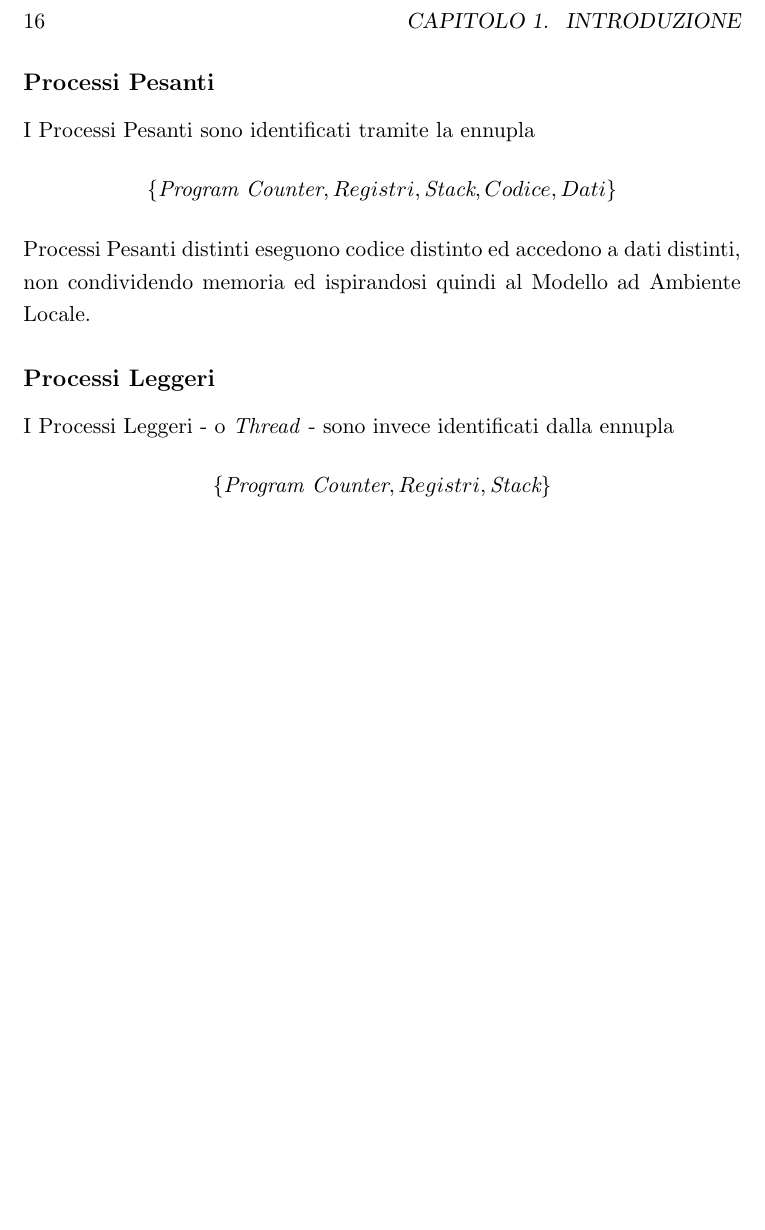
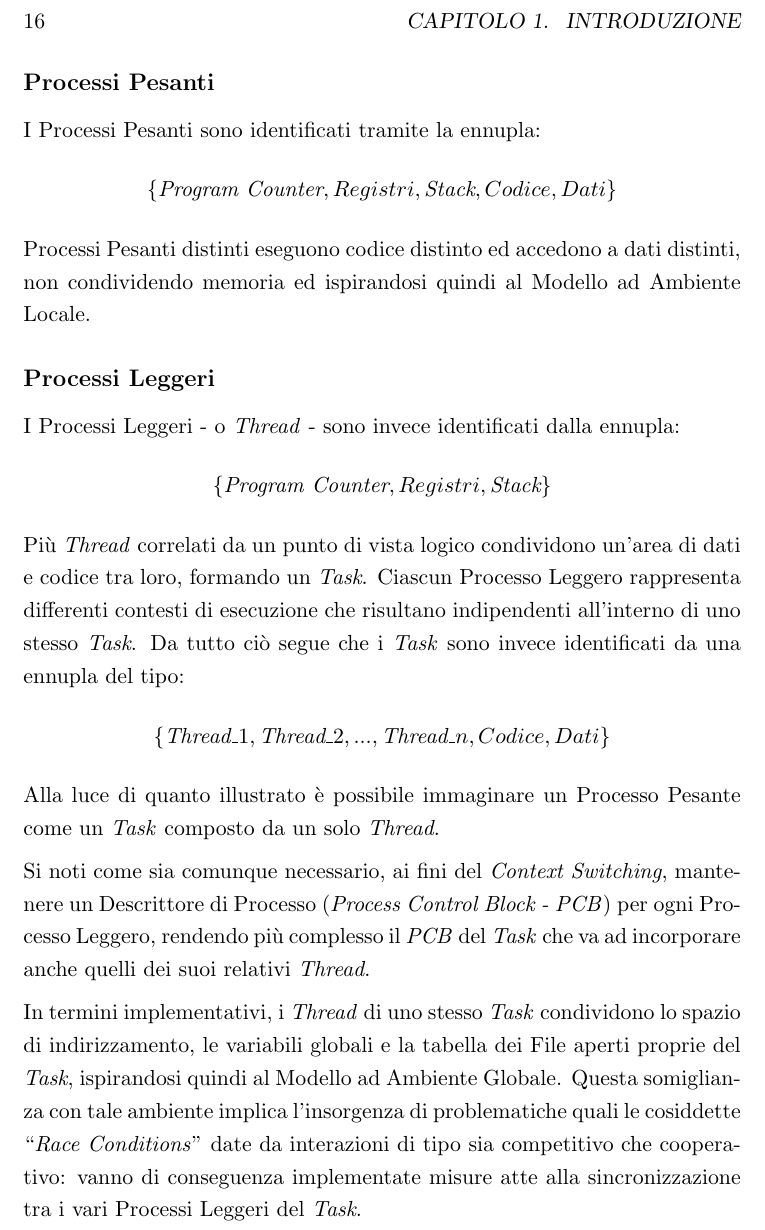
Before and after one commit to TommasoCosimi/UniMORE_OperatingSystemsDesign_Project, a LaTeX book (Report/Cosimi_Tommaso_191739.tex, which reads Report/chapters/1.Introduzione.tex): part of page 18 of 19, cut so that both start at the same text, the shorter picture padded with empty space. Compiled offline with pdfLaTeX.

Commit message:
Updated Introduction Chapter

```diff
--- a/Report/chapters/1.Introduzione.tex
+++ b/Report/chapters/1.Introduzione.tex
@@ -84,10 +84,14 @@ All'interno di un Sistema Operativo è possibile individuare due tipologie di Pr
     \item Processi Leggeri.
 \end{itemize}
 \subsection*{Processi Pesanti}
-I Processi Pesanti sono identificati tramite la ennupla
+I Processi Pesanti sono identificati tramite la ennupla:
 $$\{\textit{Program Counter}, Registri, \textit{Stack}, Codice, Dati\}$$
 Processi Pesanti distinti eseguono codice distinto ed accedono a dati distinti, non condividendo memoria ed ispirandosi quindi al Modello ad Ambiente Locale.
 \subsection*{Processi Leggeri}
-I Processi Leggeri - o \textit{Thread} - sono invece identificati dalla ennupla
+I Processi Leggeri - o \textit{Thread} - sono invece identificati dalla ennupla:
 $$\{\textit{Program Counter}, Registri, \textit{Stack}\}$$
-% TODO: Definisci processi leggeri
+Più \textit{Thread} correlati da un punto di vista logico condividono un'area di dati e codice tra loro, formando un \textit{Task}. Ciascun Processo Leggero rappresenta differenti contesti di esecuzione che risultano indipendenti all'interno di uno stesso \textit{Task}. Da tutto ciò segue che i \textit{Task} sono invece identificati da una ennupla del tipo:
+$$\{\emph{Thread}\textunderscore 1, \emph{Thread}\textunderscore 2, ..., \emph{Thread}\textunderscore n, Codice, Dati\}$$
+Alla luce di quanto illustrato è possibile immaginare un Processo Pesante come un \textit{Task} composto da un solo \textit{Thread}. \par
+Si noti come sia comunque necessario, ai fini del \textit{Context Switching}, mantenere un Descrittore di Processo (\textit{Process Control Block - PCB}) per ogni Processo Leggero, rendendo più complesso il \textit{PCB} del \textit{Task} che va ad incorporare anche quelli dei suoi relativi \textit{Thread}. \par
+In termini implementativi, i \textit{Thread} di uno stesso \textit{Task} condividono lo spazio di indirizzamento, le variabili globali e la tabella dei File aperti proprie del \textit{Task}, ispirandosi quindi al Modello ad Ambiente Globale. Questa somiglianza con tale ambiente implica l'insorgenza di problematiche quali le cosiddette ``\textit{Race Conditions}'' date da interazioni di tipo sia competitivo che cooperativo: vanno di conseguenza implementate misure atte alla sincronizzazione tra i vari Processi Leggeri del \textit{Task}.
```
Also changed, not shown: Report/Cosimi_Tommaso_191739.pdf, Report/chapters/1.Introduzione.tex (2 more changed lines), 4 other files.
